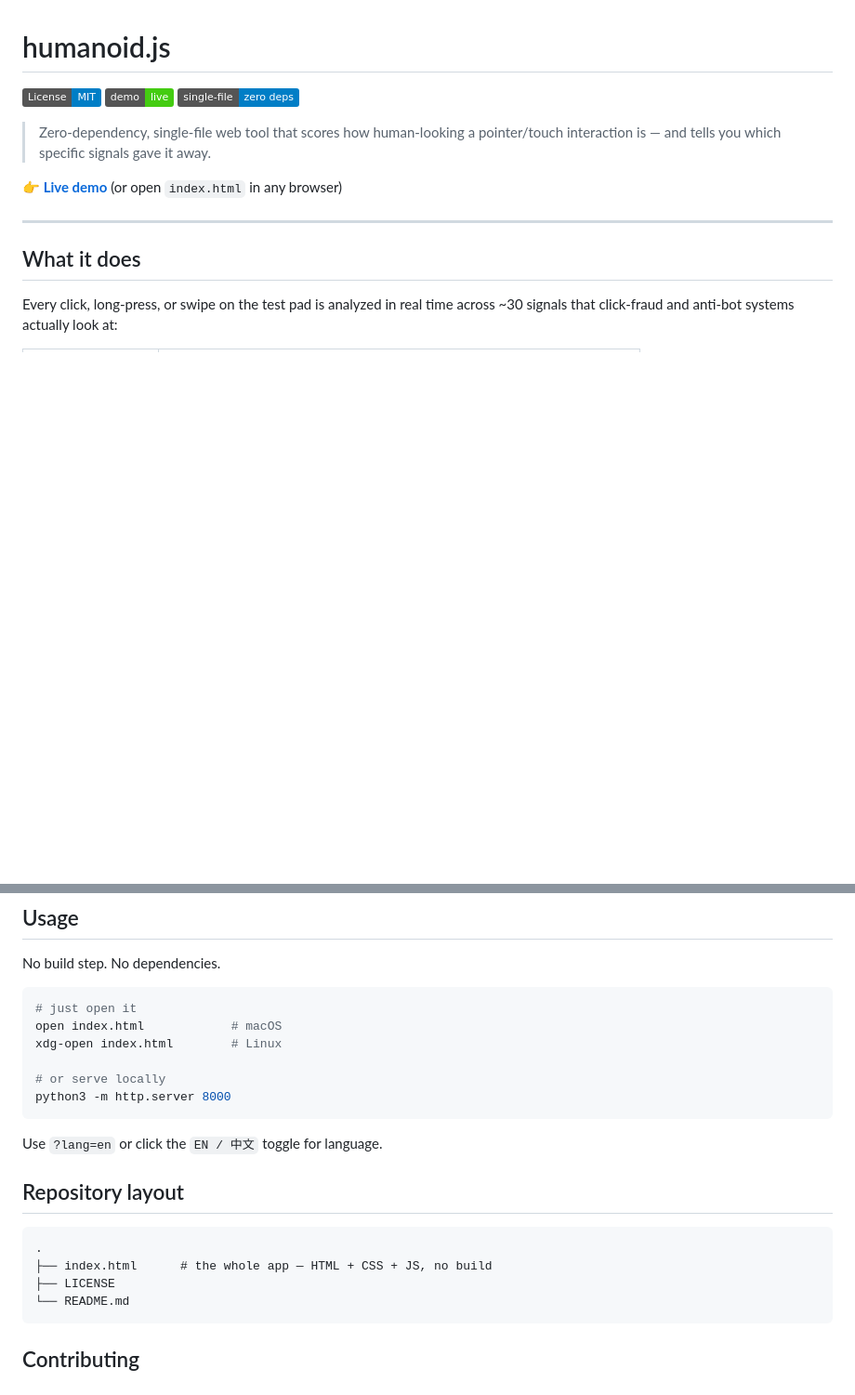
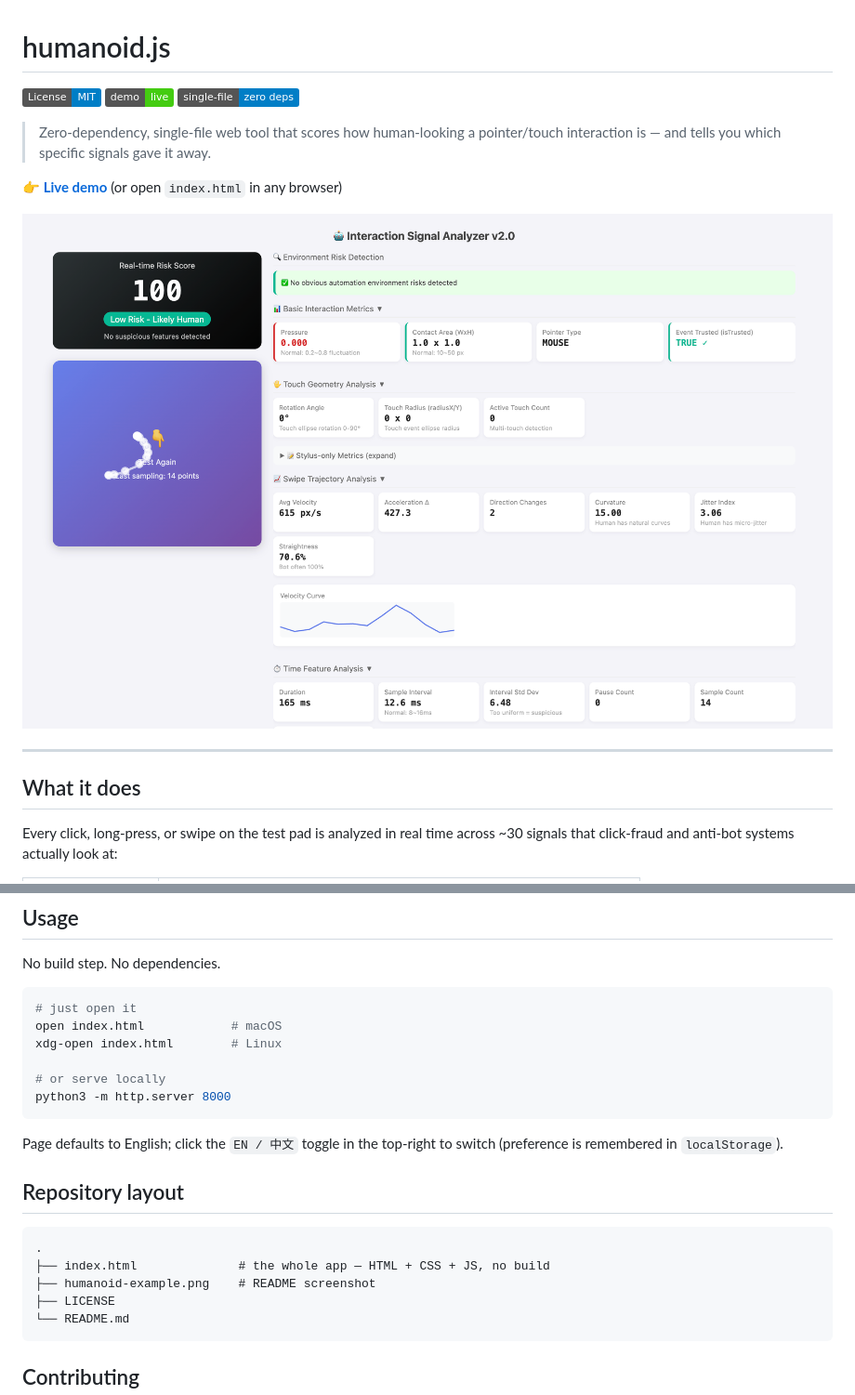
Before and after one commit to wa008/humanoid.js, a Markdown page: README.md, 2 parts joined by grey strips. Shown at 93% size. Rendered like a GitHub page; pictures changed too: humanoid-example.png (added); badges without logos; blank space fills up the shorter version.

Commit message:
Add screenshot to README, fix language-toggle doc
The PC screenshot shows the new 2-column layout: sticky risk score
+ trajectory pad on the left, live metric panels on the right —
much stronger visual story than the prose description alone.

Also correct the language-toggle note — the ?lang= URL param was
never implemented; only the button + localStorage are used.

Co-Authored-By: Claude Opus 4.7 <noreply@anthropic.com>

````diff
--- a/README.md
+++ b/README.md
@@ -7,6 +7,8 @@
 > Zero-dependency, single-file web tool that scores how human-looking a pointer/touch interaction is — and tells you which specific signals gave it away.
 
 **[👉 Live demo](https://wa008.github.io/humanoid.js/)** (or open `index.html` in any browser)
+
+![humanoid.js screenshot — risk score 100 on the left, live metrics on the right](./humanoid-example.png)
 
 ---
 
@@ -39,13 +41,14 @@ xdg-open index.html        # Linux
 python3 -m http.server 8000
 ```
 
-Use `?lang=en` or click the `EN / 中文` toggle for language.
+Page defaults to English; click the `EN / 中文` toggle in the top-right to switch (preference is remembered in `localStorage`).
 
 ## Repository layout
 
 ```
 .
-├── index.html      # the whole app — HTML + CSS + JS, no build
+├── index.html              # the whole app — HTML + CSS + JS, no build
+├── humanoid-example.png    # README screenshot
 ├── LICENSE
 └── README.md
 ```
````
